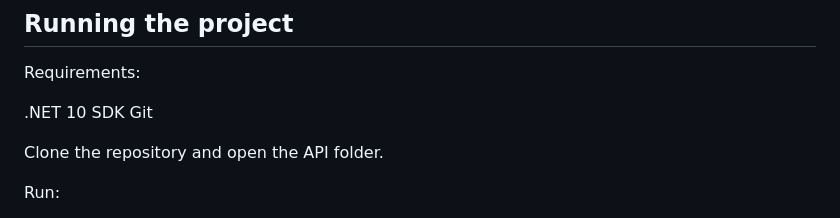
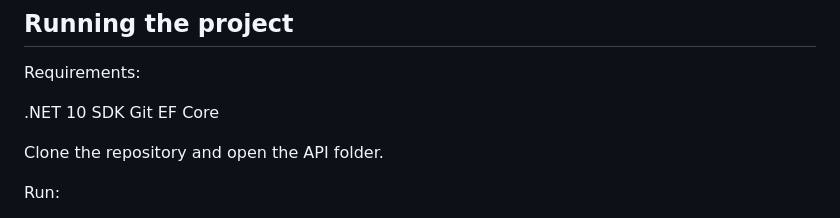
Before and after one commit to valkoute/CarWashManagement, a Markdown page: README.md, the part around the change. Drawn GitHub-style.

Commit message:
Add EF Core to requirements in README

```diff
--- a/README.md
+++ b/README.md
@@ -200,6 +200,7 @@ Requirements:
 
  .NET 10 SDK
  Git
+ EF Core
 
 Clone the repository and open the API folder.
 
```
